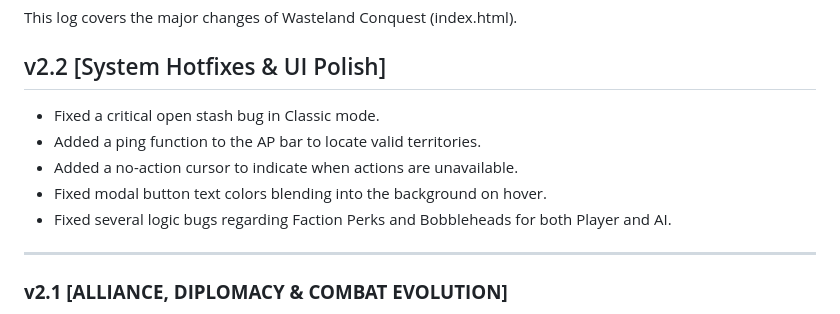
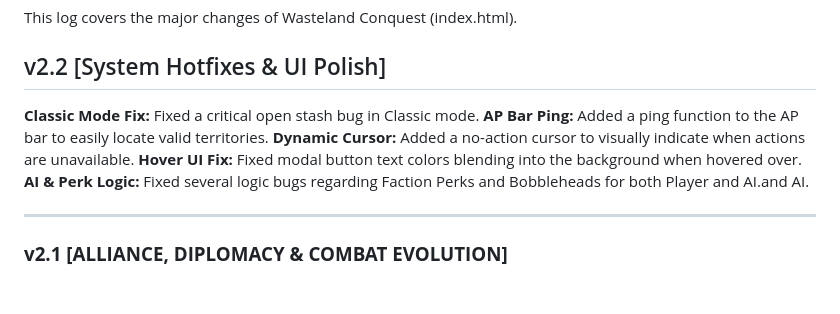
Before and after one commit to threememories/FalloutRisk, a Markdown page: UPDATE_HISTORY.md, the part around the change. GitHub-like rendering; blank space fills up the shorter version.

```diff
--- a/UPDATE_HISTORY.md
+++ b/UPDATE_HISTORY.md
@@ -4,11 +4,11 @@ This log covers the major changes of Wasteland Conquest (index.html).
 
 ## v2.2 [System Hotfixes & UI Polish]
 
-* Fixed a critical open stash bug in Classic mode.
-* Added a ping function to the AP bar to locate valid territories.
-* Added a no-action cursor to indicate when actions are unavailable.
-* Fixed modal button text colors blending into the background on hover.
-* Fixed several logic bugs regarding Faction Perks and Bobbleheads for both Player and AI.
+**Classic Mode Fix:** Fixed a critical open stash bug in Classic mode.
+**AP Bar Ping:** Added a ping function to the AP bar to easily locate valid territories.
+**Dynamic Cursor:** Added a no-action cursor to visually indicate when actions are unavailable.
+**Hover UI Fix:** Fixed modal button text colors blending into the background when hovered over.
+**AI & Perk Logic:** Fixed several logic bugs regarding Faction Perks and Bobbleheads for both Player and AI.and AI.
 
 ---
 
```
